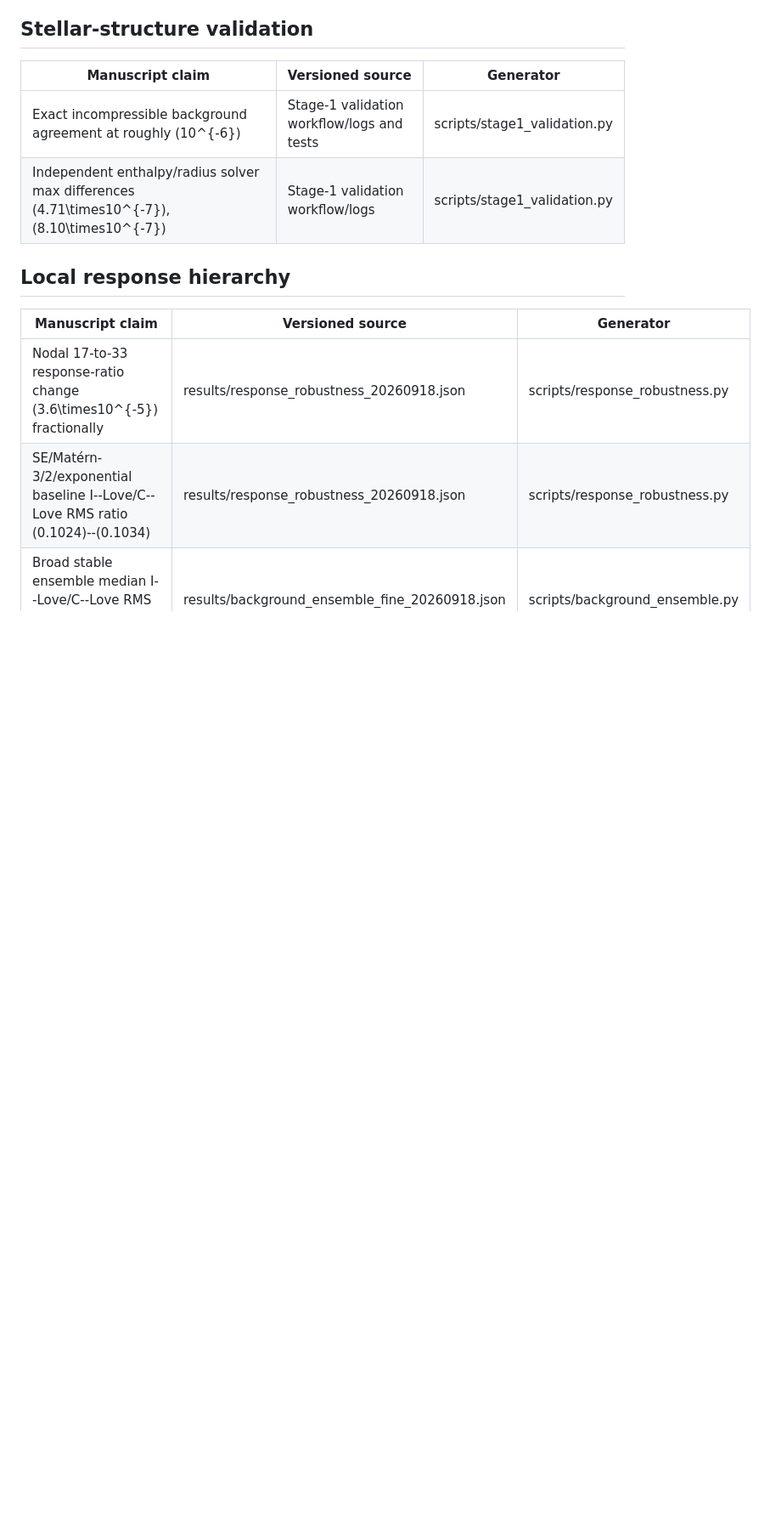
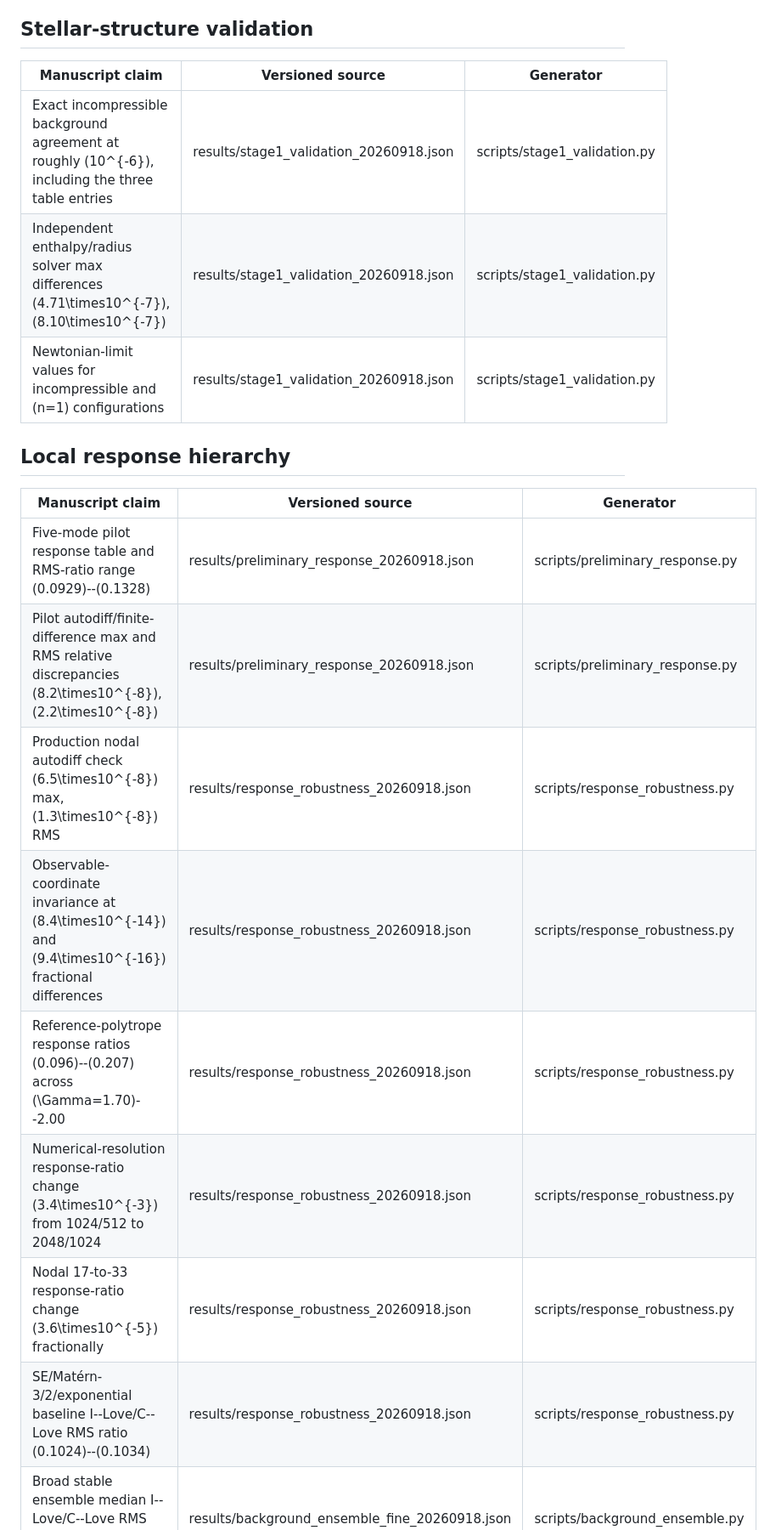
Before and after one commit to ignaciomagana/ns-response-geometry, a Markdown page: paper/CLAIM_PROVENANCE.md, the part around one of its changes. Shown at 85% size. GitHub-like rendering; blank space fills up the shorter version.

Commit message:
Complete provenance for validation and response claims

```diff
--- a/paper/CLAIM_PROVENANCE.md
+++ b/paper/CLAIM_PROVENANCE.md
@@ -11,13 +11,20 @@ ledger in the same commit.
 
 | Manuscript claim | Versioned source | Generator |
 |---|---|---|
-| Exact incompressible background agreement at roughly \(10^{-6}\) | Stage-1 validation workflow/logs and tests | scripts/stage1_validation.py |
-| Independent enthalpy/radius solver max differences \(4.71\times10^{-7}\), \(8.10\times10^{-7}\) | Stage-1 validation workflow/logs | scripts/stage1_validation.py |
+| Exact incompressible background agreement at roughly \(10^{-6}\), including the three table entries | results/stage1_validation_20260918.json | scripts/stage1_validation.py |
+| Independent enthalpy/radius solver max differences \(4.71\times10^{-7}\), \(8.10\times10^{-7}\) | results/stage1_validation_20260918.json | scripts/stage1_validation.py |
+| Newtonian-limit values for incompressible and \(n=1\) configurations | results/stage1_validation_20260918.json | scripts/stage1_validation.py |
 
 ## Local response hierarchy
 
 | Manuscript claim | Versioned source | Generator |
 |---|---|---|
+| Five-mode pilot response table and RMS-ratio range \(0.0929\)--\(0.1328\) | results/preliminary_response_20260918.json | scripts/preliminary_response.py |
+| Pilot autodiff/finite-difference max and RMS relative discrepancies \(8.2\times10^{-8}\), \(2.2\times10^{-8}\) | results/preliminary_response_20260918.json | scripts/preliminary_response.py |
+| Production nodal autodiff check \(6.5\times10^{-8}\) max, \(1.3\times10^{-8}\) RMS | results/response_robustness_20260918.json | scripts/response_robustness.py |
+| Observable-coordinate invariance at \(8.4\times10^{-14}\) and \(9.4\times10^{-16}\) fractional differences | results/response_robustness_20260918.json | scripts/response_robustness.py |
+| Reference-polytrope response ratios \(0.096\)--\(0.207\) across \(\Gamma=1.70\)--2.00 | results/response_robustness_20260918.json | scripts/response_robustness.py |
+| Numerical-resolution response-ratio change \(3.4\times10^{-3}\) from 1024/512 to 2048/1024 | results/response_robustness_20260918.json | scripts/response_robustness.py |
 | Nodal 17-to-33 response-ratio change \(3.6\times10^{-5}\) fractionally | results/response_robustness_20260918.json | scripts/response_robustness.py |
 | SE/Matérn-3/2/exponential baseline I--Love/C--Love RMS ratio \(0.1024\)--\(0.1034\) | results/response_robustness_20260918.json | scripts/response_robustness.py |
 | Broad stable ensemble median I--Love/C--Love RMS ratio \(0.0697\), \(q_{0.90}=0.205\) | results/background_ensemble_fine_20260918.json | scripts/background_ensemble.py |
```
Also changed, not shown: other parts of paper/CLAIM_PROVENANCE.md (+1 -0 lines).
